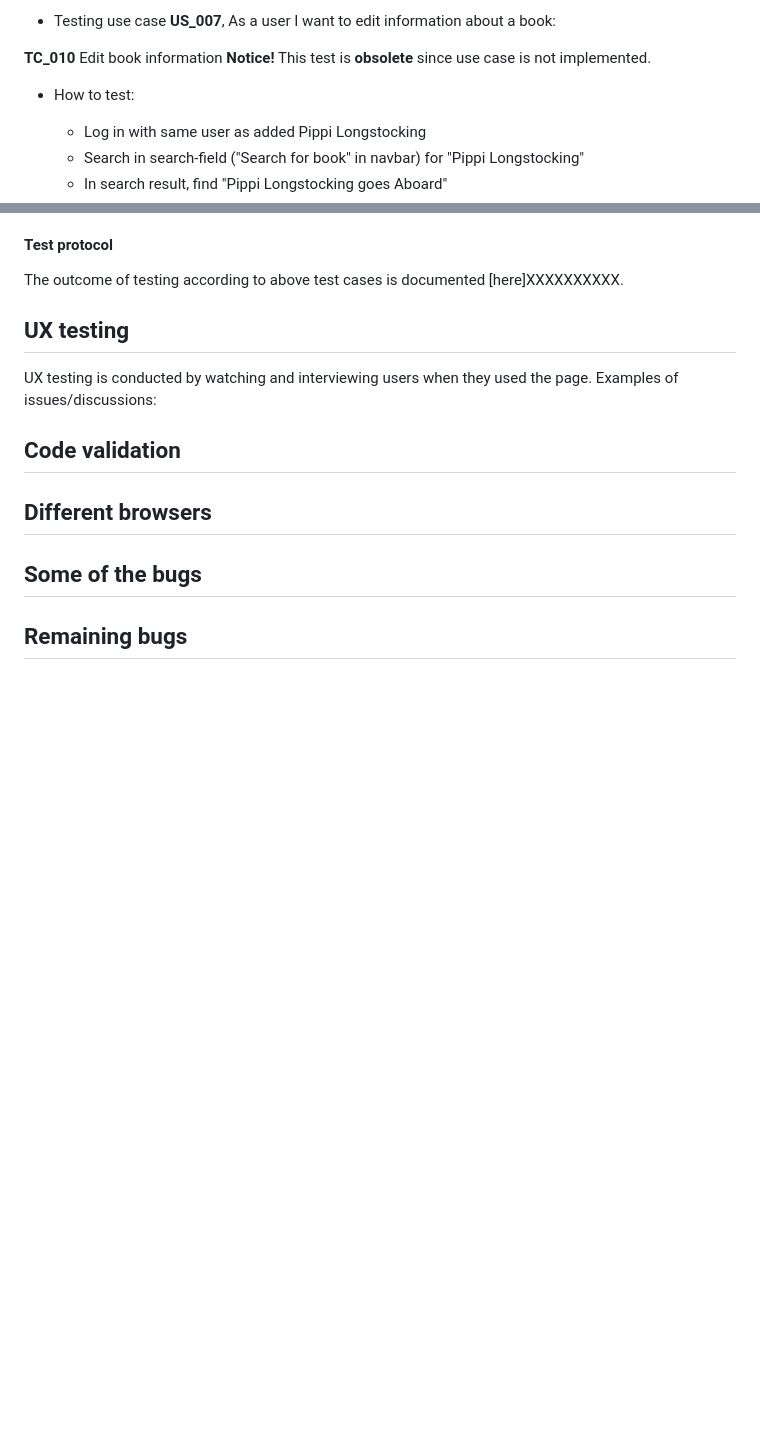
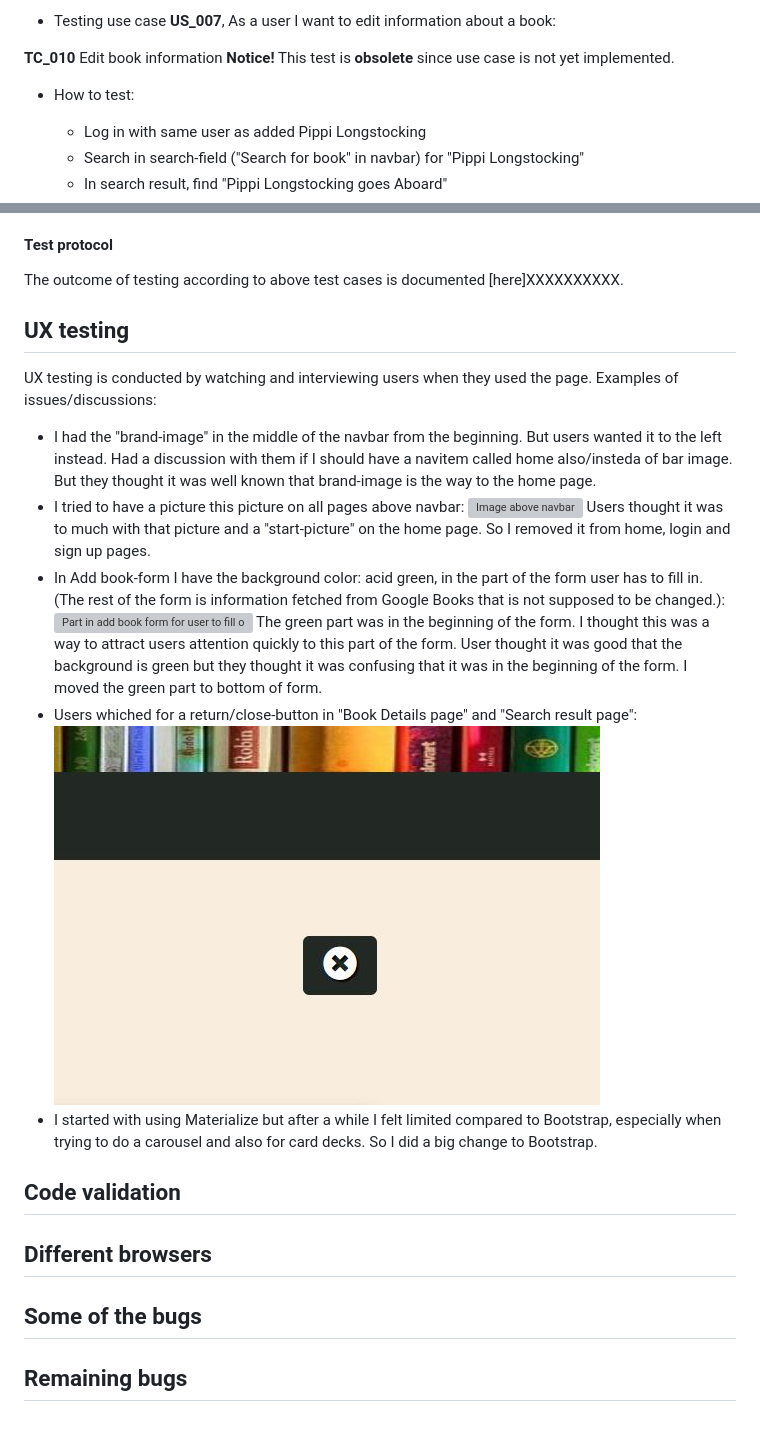
Before and after one commit to Carina-P/ms3-best-books, a Markdown page: TESTS.md, 2 parts joined by grey strips. Drawn GitHub-style; pictures changed too: wireframes/close.jpg (added); blank space fills up the shorter version; grey boxes are pictures that could not be loaded.

Commit message:
Added UX testing

```diff
--- a/TESTS.md
+++ b/TESTS.md
@@ -151,7 +151,7 @@ Please **start with** testcases **TC_015, TC016, TC017 and TC020**
 - Testing use case **US_007**, As a user I want to edit information about a book:
 
 **TC_010** Edit book information
-**Notice!** This test is **obsolete** since use case is not implemented.
+**Notice!** This test is **obsolete** since use case is not yet implemented.
 - How to test:
     - Log in with same user as added Pippi Longstocking
     - Search in search-field ("Search for book" in navbar) for "Pippi Longstocking"
@@ -369,6 +369,28 @@ The outcome of testing according to above test cases is documented [here]XXXXXXX
 ## UX testing
 UX testing is conducted by watching and interviewing users when they used
 the page. Examples of issues/discussions:
+- I had the "brand-image" in the middle of the navbar from the beginning. But users
+wanted it to the left instead. Had a discussion with them if I should have a navitem
+called home also/insteda of bar image. But they thought it was well known that
+brand-image is the way to the home page.
+- I tried to have a picture this picture on all pages above navbar:
+![Image above navbar](static/images/bookshelf.jpg)
+Users thought it was to much with that picture and a "start-picture" on the
+home page. So I removed it from home, login and sign up pages.
+- In Add book-form I have the background color: acid green, in the part of the
+form user has to fill in. (The rest of the form is information fetched from Google
+Books that is not supposed to be changed.):
+![Part in add book form for user to fill out](wireframes/retrived_information_to_add_book_2.jpg)
+The green part was in the beginning of the form. I thought this was a way to attract
+users attention quickly to this part of the form.
+User thought it was good that the background is green but they thought it was
+confusing that it was in the beginning of the form.
+I moved the green part to bottom of form.
+- Users whiched for a return/close-button in "Book Details page" and "Search result page":
+![Close-button](wireframes/close.jpg)
+- I started with using Materialize but after a while I felt limited compared to Bootstrap, especially when
+trying to do a carousel and also for card decks. So I did a big change to Bootstrap.
+
 
 ## Code validation
 ## Different browsers
```
